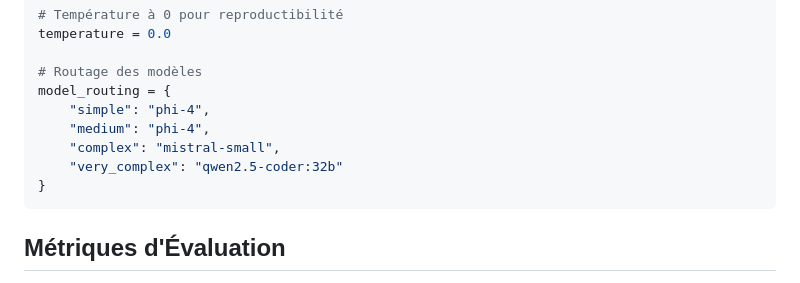
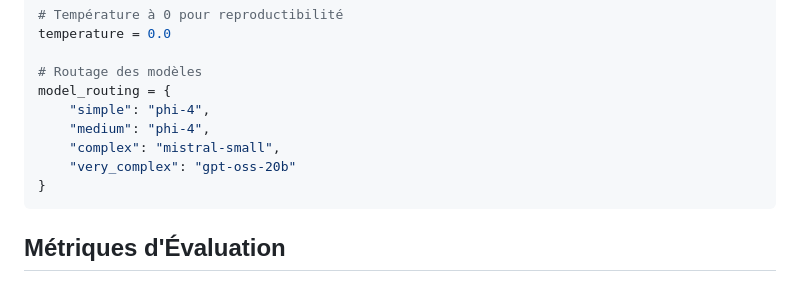
Before and after one commit to AlexandreVC/PI2, a Markdown page: README.md, the part around the change. GitHub-like rendering.

````diff
--- a/README.md
+++ b/README.md
@@ -167,7 +167,7 @@ model_routing = {
     "simple": "phi-4",
     "medium": "phi-4",
     "complex": "mistral-small",
-    "very_complex": "qwen2.5-coder:32b"
+    "very_complex": "gpt-oss-20b"
 }
 ```
 
````
